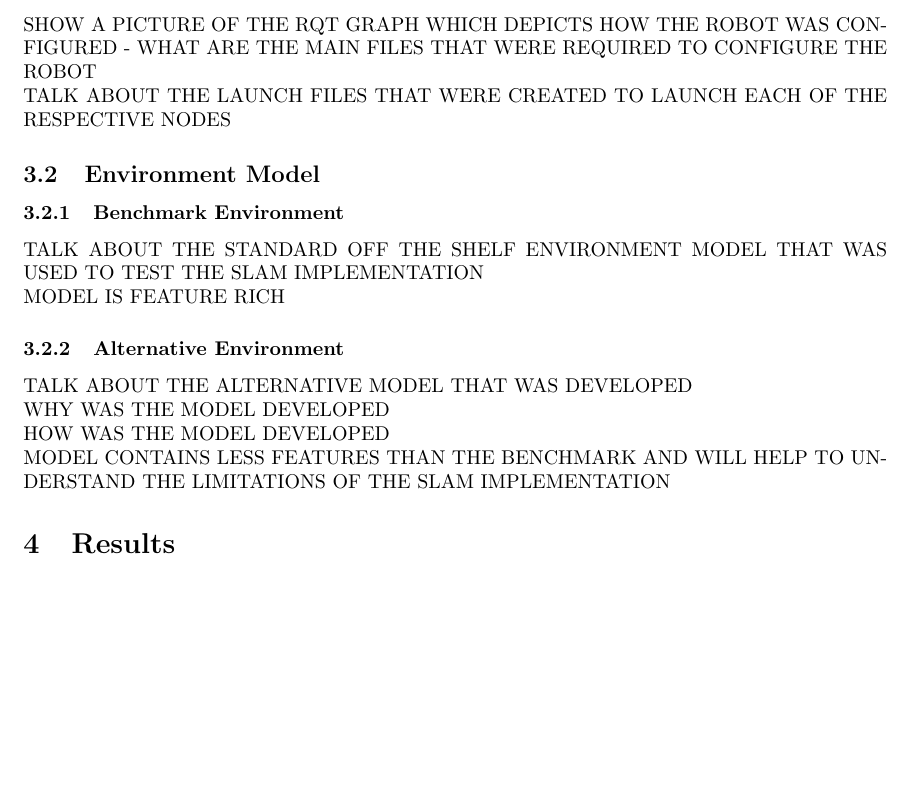
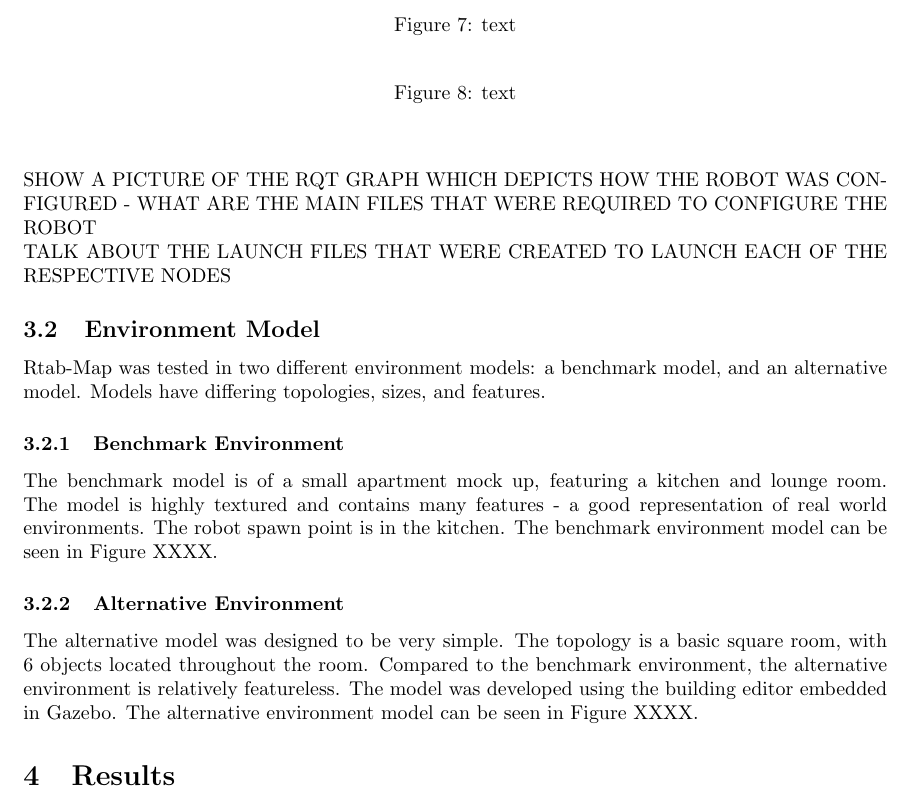
Before and after one commit to skreynolds/RoboND_reports, a LaTeX document (08_slam_project/08_slam_project.tex): part of page 10 of 10, cut at the place of the change, the shorter picture padded with empty space. Compiled offline with pdfLaTeX.

Commit message:
Update: completed environment description sections

```diff
--- a/08_slam_project/08_slam_project.tex
+++ b/08_slam_project/08_slam_project.tex
@@ -332,21 +332,23 @@ SHOW A PICTURE OF THE RQT GRAPH WHICH DEPICTS HOW THE ROBOT WAS CONFIGURED - WHA
 TALK ABOUT THE LAUNCH FILES THAT WERE CREATED TO LAUNCH EACH OF THE RESPECTIVE NODES
 
 \subsection{Environment Model}
+Rtab-Map was tested in two different environment models: a benchmark model, and an alternative model. Models have differing topologies, sizes, and features.
 
 \subsubsection{Benchmark Environment}
-TALK ABOUT THE STANDARD OFF THE SHELF ENVIRONMENT MODEL THAT WAS USED TO TEST THE SLAM IMPLEMENTATION
-
-MODEL IS FEATURE RICH
+The benchmark model is of a small apartment mock up, featuring a kitchen and lounge room. The model is highly textured and contains many features - a good representation of real world environments. The robot spawn point is in the kitchen. The benchmark environment model can be seen in Figure XXXX.
+\begin{figure}
+\centering
+%\includegraphics[scale=0.5]{imagefile}
+\caption{text}
+\end{figure}
 
 \subsubsection{Alternative Environment}
-TALK ABOUT THE ALTERNATIVE MODEL THAT WAS DEVELOPED
-
-WHY WAS THE MODEL DEVELOPED
-
-HOW WAS THE MODEL DEVELOPED
-
-MODEL CONTAINS LESS FEATURES THAN THE BENCHMARK AND WILL HELP TO UNDERSTAND THE LIMITATIONS OF THE SLAM IMPLEMENTATION
-
+The alternative model was designed to be very simple. The topology is a basic square room, with 6 objects located throughout the room. Compared to the benchmark environment, the alternative environment is relatively featureless. The model was developed using the building editor embedded in Gazebo. The alternative environment model can be seen in Figure XXXX.
+\begin{figure}
+\centering
+%\includegraphics[keyvals]{imagefile}
+\caption{text}
+\end{figure}
 
 \section{Results}
 Results - The student should include the images for mapping process, final map (2D/3D) for both Gazebo worlds.
```
Also changed, not shown: 08_slam_project/08_slam_project.pdf.
